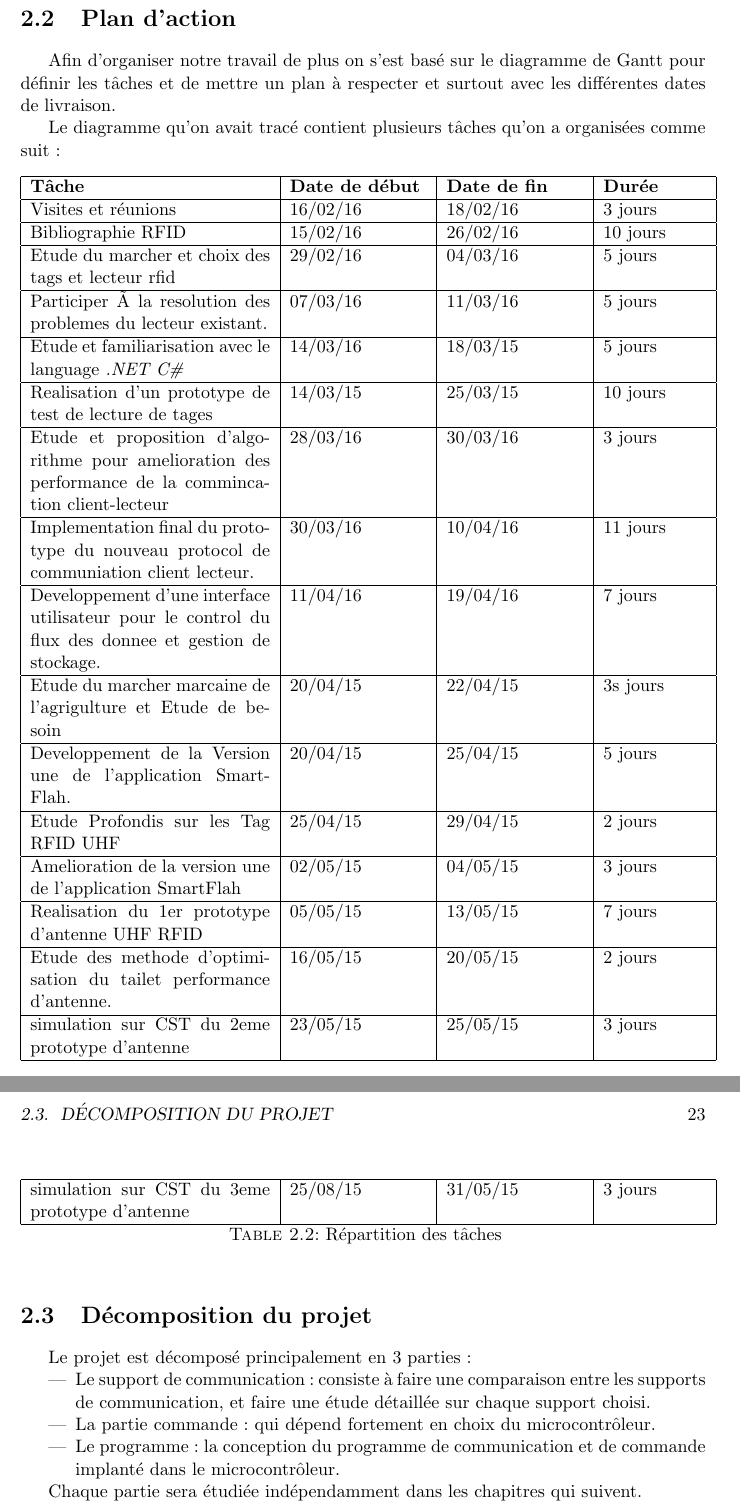
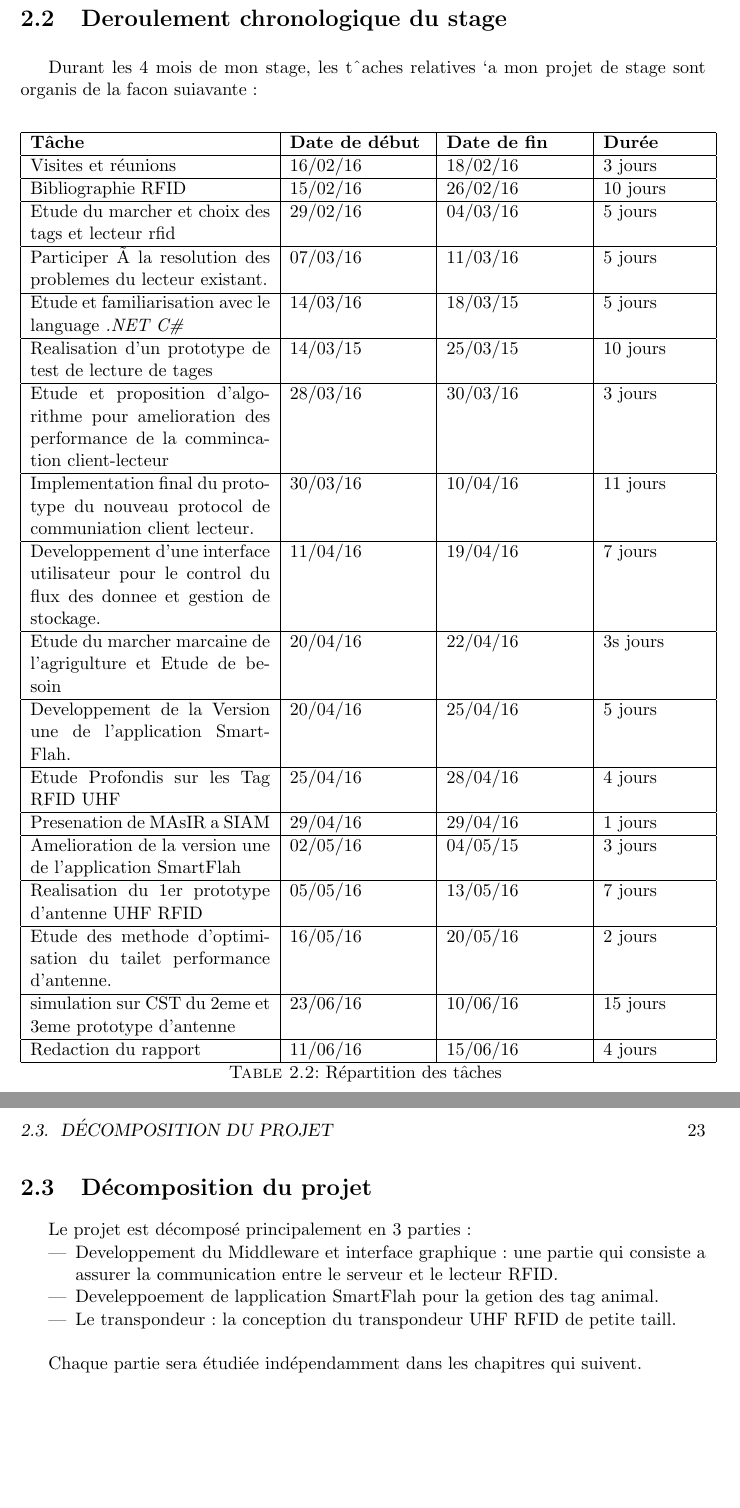
Before and after one commit to N4gato/O-Latex, a LaTeX thesis (rst_Fev_aout_2016.tex): two parts of pages 22 and 23 of 57, joined at a grey line, cut at the place of the change, the shorter picture padded with empty space. Compiled offline with pdfLaTeX.

Commit message:
chapter 1

```diff
--- a/rst_Fev_aout_2016.tex
+++ b/rst_Fev_aout_2016.tex
@@ -278,10 +277,8 @@ Ce projet consiste à développer un système de traçabilité des entrées et s
 \end{longtable}
 
 
-\section{Plan d’action}
-Afin d’organiser notre travail de plus on s’est basé sur le diagramme de Gantt pour définir les tâches et de mettre un plan à respecter et surtout avec les différentes dates de livraison.
-
-Le diagramme qu’on avait tracé contient plusieurs tâches qu’on a organisées comme suit :
+\section{Deroulement chronologique du stage}
+Durant les 4 mois de mon stage, les tˆaches relatives `a mon projet de stage sont organis de la facon suiavante:
 
 \begin{longtable}{|p{0.35\textwidth}|p{0.2\textwidth}|p{0.2\textwidth}| p{0.15\textwidth}|}
 \hline
@@ -309,21 +306,23 @@ Implementation final du prototype du nouveau protocol de communiation client lec
 Developpement d'une interface utilisateur pour le control du flux des donnee et gestion de stockage.
  & 11/04/16 & 19/04/16 & 7 jours \\
 \hline
-Etude du marcher marcaine de l'agrigulture et Etude de besoin & 20/04/15 & 22/04/15 & 3s jours \\
+Etude du marcher marcaine de l'agrigulture et Etude de besoin & 20/04/16 & 22/04/16 & 3s jours \\
 \hline
-Developpement de la Version une de l'application SmartFlah. & 20/04/15 & 25/04/15 & 5 jours \\
+Developpement de la Version une de l'application SmartFlah. & 20/04/16 & 25/04/16 & 5 jours \\
 \hline
-Etude Profondis sur les Tag RFID UHF  & 25/04/15 & 29/04/15 & 2 jours \\
+Etude Profondis sur les Tag RFID UHF  & 25/04/16 & 28/04/16 & 4 jours \\
 \hline
-Amelioration de la version une de l'application SmartFlah & 02/05/15 & 04/05/15 & 3 jours \\
+Presenation de MAsIR a SIAM  & 29/04/16 & 29/04/16 & 1 jours \\
 \hline
-Realisation du 1er prototype d'antenne UHF RFID & 05/05/15 & 13/05/15 & 7 jours \\
+Amelioration de la version une de l'application SmartFlah & 02/05/16 & 04/05/15 & 3 jours \\
 \hline
-Etude des methode d'optimisation du tailet performance d'antenne. & 16/05/15 & 20/05/15 & 2 jours \\
+Realisation du 1er prototype d'antenne UHF RFID & 05/05/16 & 13/05/16 & 7 jours \\
 \hline
-simulation sur CST du 2eme prototype d'antenne & 23/05/15 & 25/05/15 & 3 jours \\
+Etude des methode d'optimisation du tailet performance d'antenne. & 16/05/16 & 20/05/16 & 2 jours \\
 \hline
-simulation sur CST du 3eme prototype d'antenne & 25/08/15 & 31/05/15 & 3 jours \\
+simulation sur CST du 2eme et 3eme prototype d'antenne & 23/06/16 & 10/06/16 & 15 jours \\
+\hline
+Redaction du rapport & 11/06/16 & 15/06/16 & 4 jours \\
 \hline
 \caption{Répartition des tâches}
 \end{longtable}
@@ -331,14 +330,14 @@ simulation sur CST du 3eme prototype d'antenne & 25/08/15 & 31/05/15 & 3 jours \
 \section{Décomposition du projet}
 Le projet est décomposé principalement en 3 parties :
 \begin{itemize}
-\item Le support de communication : consiste à faire une comparaison entre les supports de communication, et faire une étude détaillée sur chaque support choisi.
-\item La partie commande : qui dépend fortement en choix du microcontrôleur.
-\item Le programme : la conception du programme de communication et de commande implanté dans le microcontrôleur.
+\item Developpement du Middleware et interface graphique: une partie qui consiste a assurer la communication entre le serveur et le lecteur RFID.
+\item Develeppoement de lapplication SmartFlah pour la getion des tag animal.
+\item Le transpondeur : la conception du transpondeur UHF RFID de petite taill.\\
 \end{itemize}
 
 Chaque partie sera étudiée indépendamment dans les chapitres qui suivent.
 
-\chapter{Support de communication}
+\chapter{Developpement du Middleware et interface graphique}
 Ce chapitre est dédié au choix et études des supports de communication.
 \section{Supports de communication potentielles}
 Une étude a été établit en vue de choisir le support de communication le plus adapté au projet. Plusieurs supports de communication ont fait l’objet d’une comparaison en suivant un certain nombre de facteurs caractéristiques :
```
Also changed, not shown: rst_Fev_aout_2016.pdf, rst_Fev_aout_2016.tex (1 more changed lines), 5 other files.
